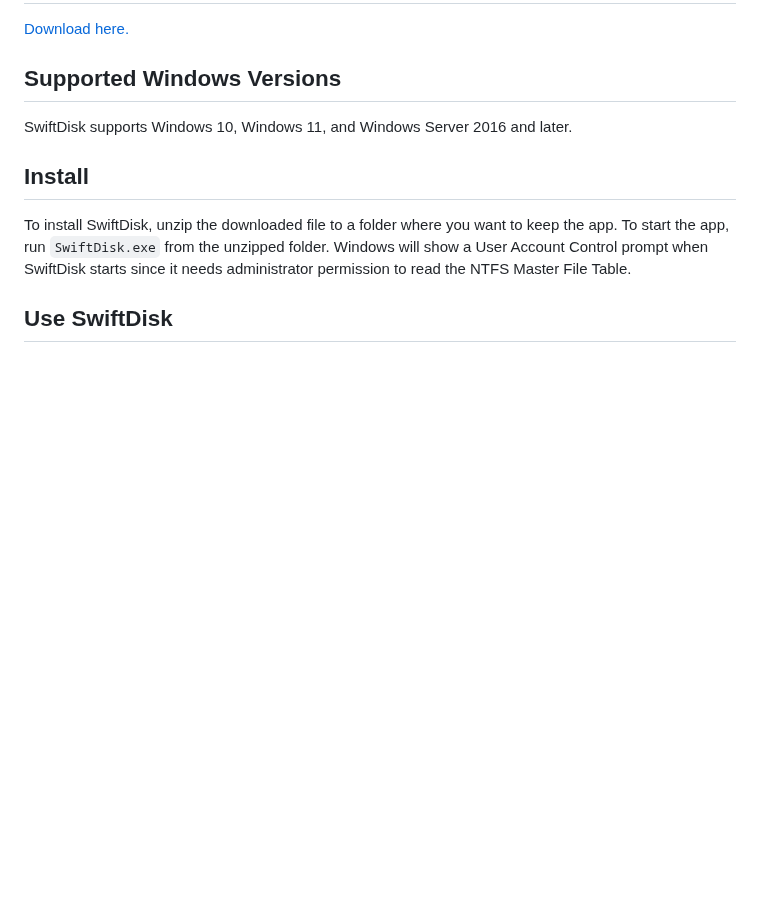
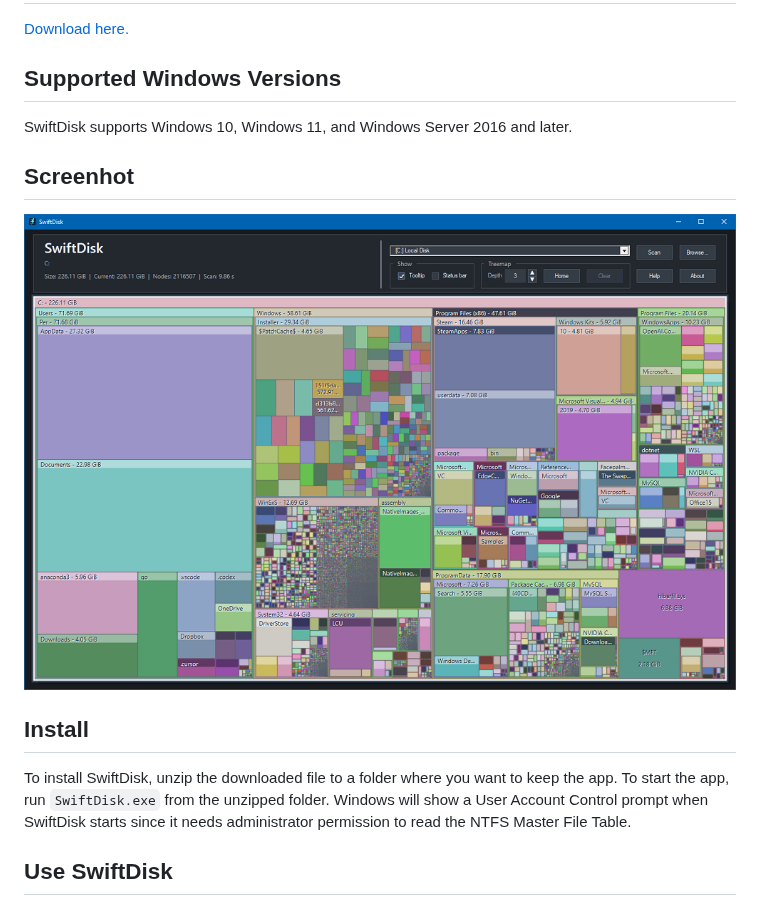
Before and after one commit to peredlund/SwiftDisk, a Markdown page: README.md, the part around the change. GitHub-like rendering; pictures changed too: assets/screenshot_70_percent.png (added); blank space fills up the shorter version.

Commit message:
Add screenshot to README page

```diff
--- a/README.md
+++ b/README.md
@@ -8,6 +8,10 @@ SwiftDisk is a disk space analyzer for Windows that helps you find what is using
 ## Supported Windows Versions
 
 SwiftDisk supports Windows 10, Windows 11, and Windows Server 2016 and later.
+
+## Screenhot
+
+![SwiftDisk screenshot](assets/screenshot_70_percent.png)
 
 ## Install
 
```
Also changed, not shown: assets/screenshot.png (added).
